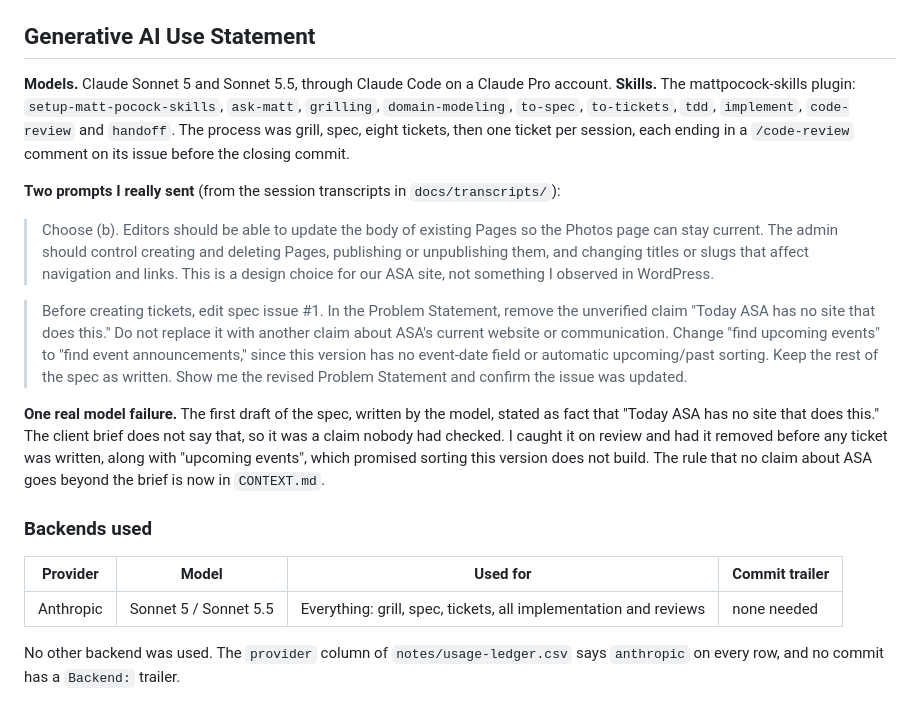
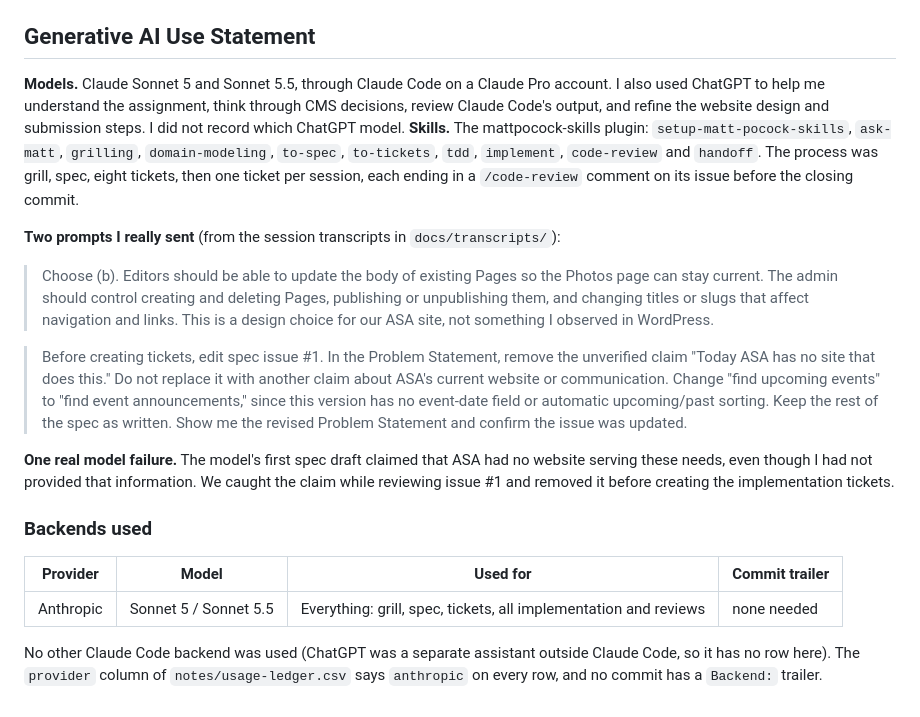
Before and after one commit to yawoppongkrampah-hub/iphs400-mp2-cms, a Markdown page: README.md, the part around the change. GitHub-like rendering.

Commit message:
docs: Stage 2 report and README AI Use Statement
Co-Authored-By: Claude Sonnet 5.5 <noreply@anthropic.com>

```diff
--- a/README.md
+++ b/README.md
@@ -66,6 +66,7 @@ Screenshots of the six admin screens at 1280 px and 390 px are in `docs/screensh
 ## Generative AI Use Statement
 
 **Models.** Claude Sonnet 5 and Sonnet 5.5, through Claude Code on a Claude Pro account.
+I also used ChatGPT to help me understand the assignment, think through CMS decisions, review Claude Code's output, and refine the website design and submission steps. I did not record which ChatGPT model.
 **Skills.** The mattpocock-skills plugin: `setup-matt-pocock-skills`, `ask-matt`, `grilling`,
 `domain-modeling`, `to-spec`, `to-tickets`, `tdd`, `implement`, `code-review` and `handoff`.
 The process was grill, spec, eight tickets, then one ticket per session, each ending in a
@@ -77,10 +78,7 @@ The process was grill, spec, eight tickets, then one ticket per session, each en
 
 > Before creating tickets, edit spec issue #1. In the Problem Statement, remove the unverified claim "Today ASA has no site that does this." Do not replace it with another claim about ASA's current website or communication. Change "find upcoming events" to "find event announcements," since this version has no event-date field or automatic upcoming/past sorting. Keep the rest of the spec as written. Show me the revised Problem Statement and confirm the issue was updated.
 
-**One real model failure.** The first draft of the spec, written by the model, stated as fact
-that "Today ASA has no site that does this." The client brief does not say that, so it was a claim nobody had checked.
-I caught it on review and had it removed before any ticket was written, along with "upcoming events", which promised sorting this version does not build.
-The rule that no claim about ASA goes beyond the brief is now in `CONTEXT.md`.
+**One real model failure.** The model's first spec draft claimed that ASA had no website serving these needs, even though I had not provided that information. We caught the claim while reviewing issue #1 and removed it before creating the implementation tickets.
 
 ### Backends used
 
@@ -88,5 +86,5 @@ The rule that no claim about ASA goes beyond the brief is now in `CONTEXT.md`.
 |---|---|---|---|
 | Anthropic | Sonnet 5 / Sonnet 5.5 | Everything: grill, spec, tickets, all implementation and reviews | none needed |
 
-No other backend was used. The `provider` column of `notes/usage-ledger.csv` says `anthropic`
+No other Claude Code backend was used (ChatGPT was a separate assistant outside Claude Code, so it has no row here). The `provider` column of `notes/usage-ledger.csv` says `anthropic`
 on every row, and no commit has a `Backend:` trailer.
```
Also changed, not shown: docs/iphs400_mp2-web-cms_report_yaw-oppong-krampah_20261012.md (added, +39 -0 lines).
